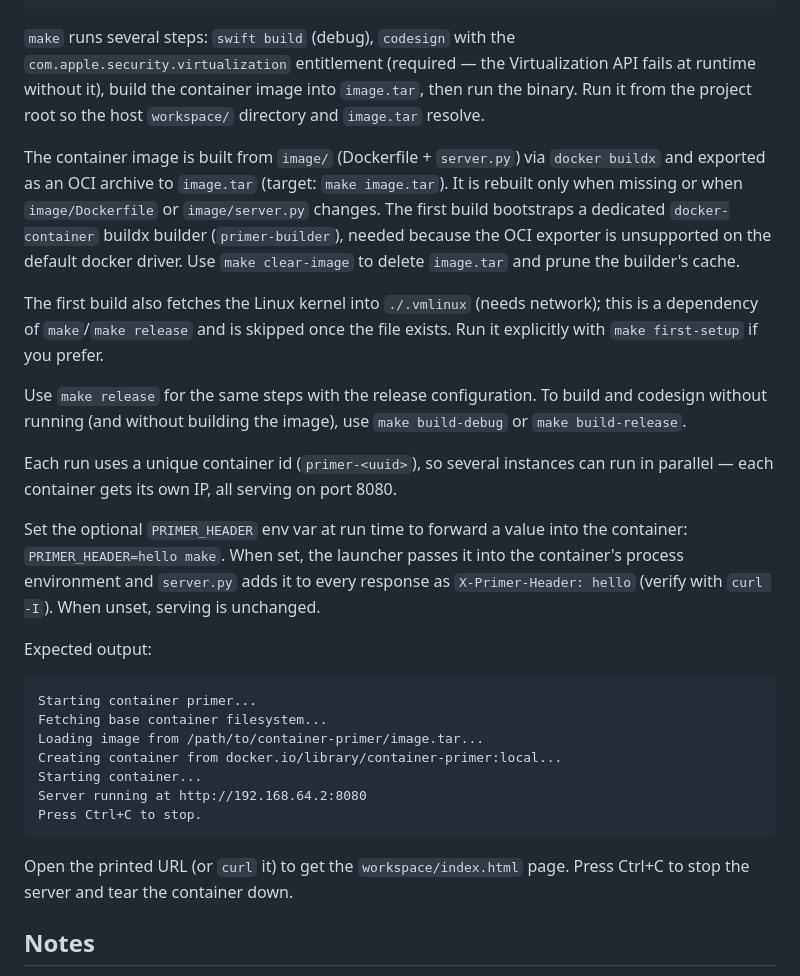
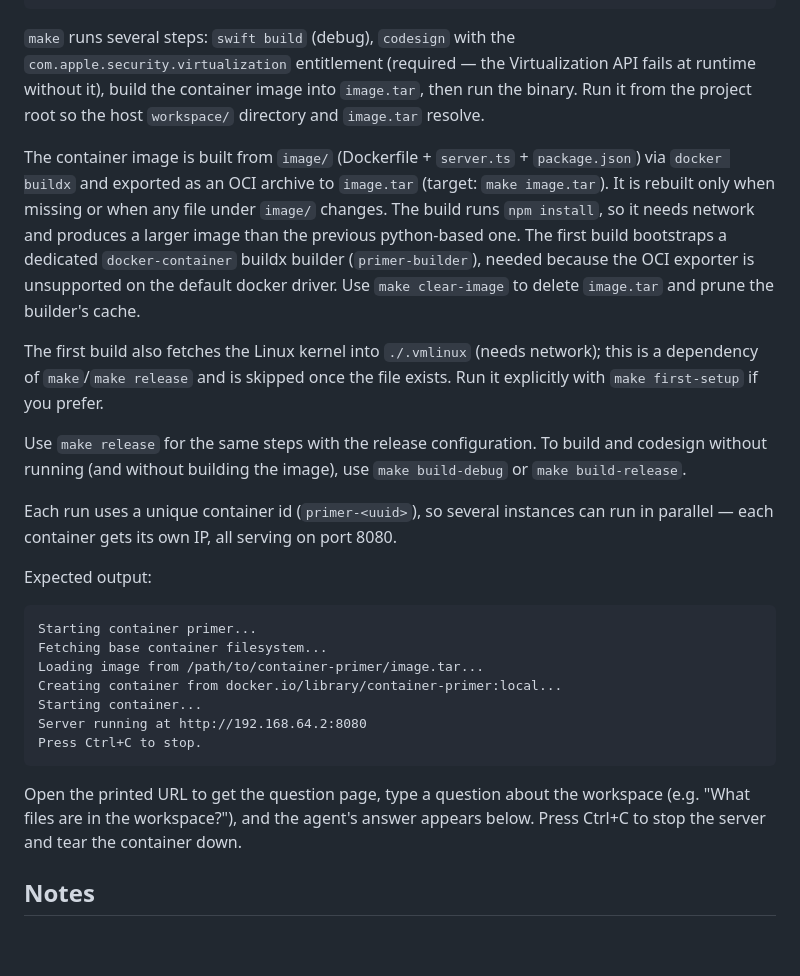
Before and after one commit to andreichenchik/container-primer, a Markdown page: README.md, the part around one of its changes. Rendered like a GitHub page; blank space fills up the shorter version.

````diff
--- a/README.md
+++ b/README.md
@@ -39,12 +58,13 @@ make
 runtime without it), build the container image into `image.tar`, then run the binary. Run it
 from the project root so the host `workspace/` directory and `image.tar` resolve.
 
-The container image is built from `image/` (Dockerfile + `server.py`) via `docker buildx` and
-exported as an OCI archive to `image.tar` (target: `make image.tar`). It is rebuilt only when
-missing or when `image/Dockerfile` or `image/server.py` changes. The first build bootstraps a
-dedicated `docker-container` buildx builder
-(`primer-builder`), needed because the OCI exporter is unsupported on the default docker driver.
-Use `make clear-image` to delete `image.tar` and prune the builder's cache.
+The container image is built from `image/` (Dockerfile + `server.ts` + `package.json`) via
+`docker buildx` and exported as an OCI archive to `image.tar` (target: `make image.tar`). It is
+rebuilt only when missing or when any file under `image/` changes. The build runs `npm install`,
+so it needs network and produces a larger image than the previous python-based one. The first
+build bootstraps a dedicated `docker-container` buildx builder (`primer-builder`), needed because
+the OCI exporter is unsupported on the default docker driver. Use `make clear-image` to delete
+`image.tar` and prune the builder's cache.
 
 The first build also fetches the Linux kernel into `./.vmlinux` (needs network); this is a
 dependency of `make`/`make release` and is skipped once the file exists. Run it explicitly
@@ -55,11 +75,6 @@ without running (and without building the image), use `make build-debug` or `mak
 
 Each run uses a unique container id (`primer-<uuid>`), so several instances can run in
 parallel — each container gets its own IP, all serving on port 8080.
-
-Set the optional `PRIMER_HEADER` env var at run time to forward a value into the
-container: `PRIMER_HEADER=hello make`. When set, the launcher passes it into the
-container's process environment and `server.py` adds it to every response as
-`X-Primer-Header: hello` (verify with `curl -I`). When unset, serving is unchanged.
 
 Expected output:
 
@@ -73,8 +88,9 @@ Server running at http://192.168.64.2:8080
 Press Ctrl+C to stop.
 ```
 
-Open the printed URL (or `curl` it) to get the `workspace/index.html` page. Press Ctrl+C
-to stop the server and tear the container down.
+Open the printed URL to get the question page, type a question about the workspace (e.g.
+"What files are in the workspace?"), and the agent's answer appears below. Press Ctrl+C to
+stop the server and tear the container down.
 
 ## Notes
 
````
Also changed, not shown: other parts of README.md (+32 -13 lines), preview.png (added), 8 other files.
